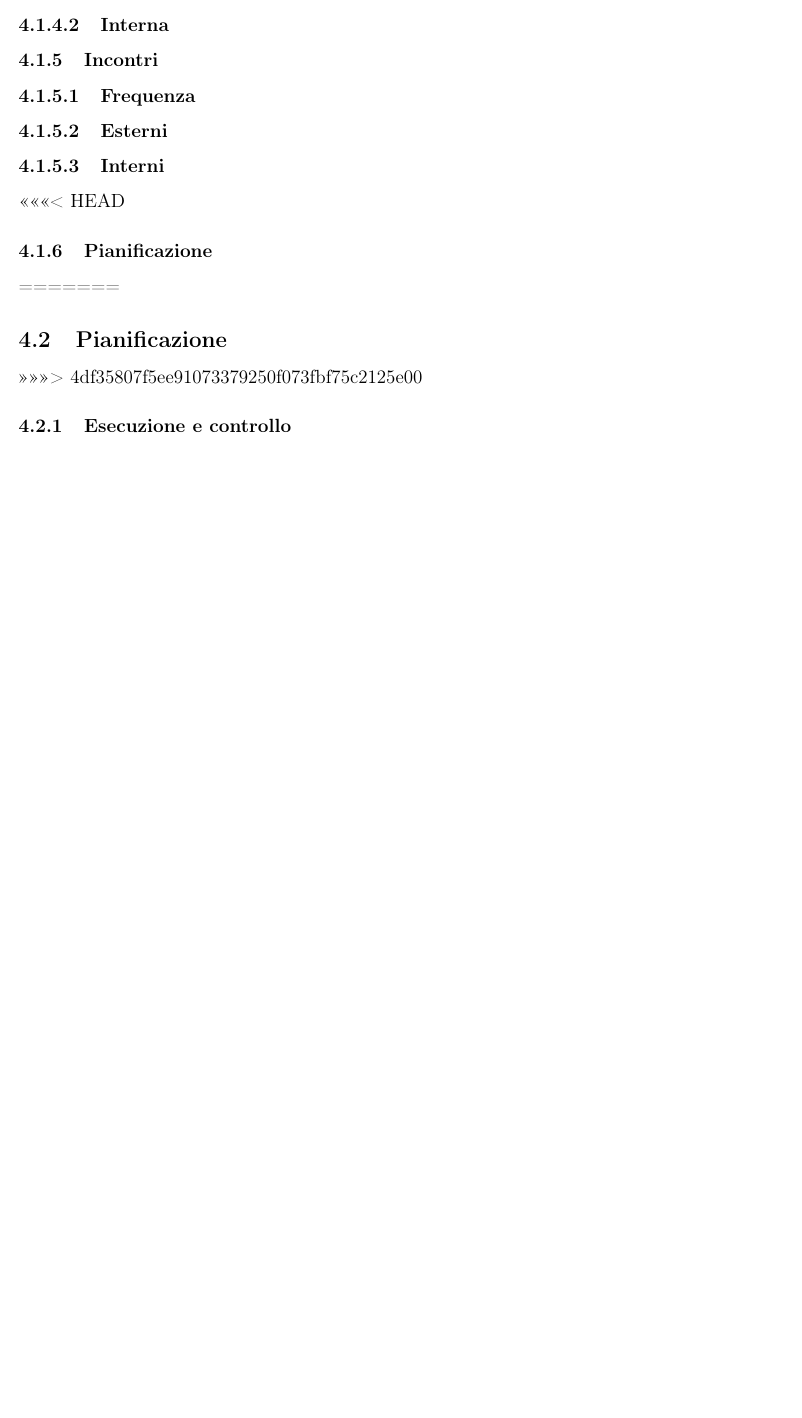
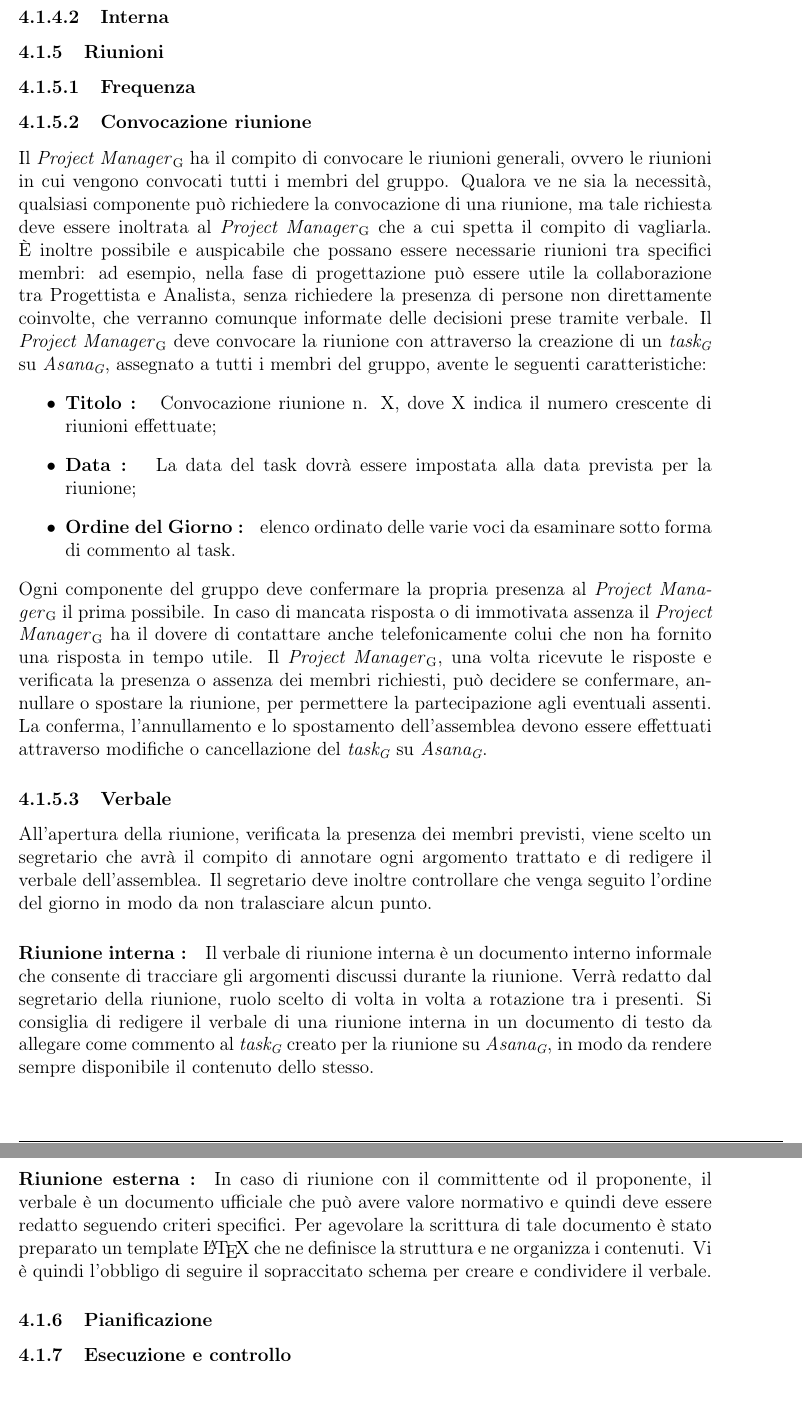
Before and after one commit to waltersandon/starware.swe15, a LaTeX document (doc/1_RR/interni/NormeDiProgetto/NormeDiProgetto_v1.0.3.tex): part of page 20 of 20 before the commit and two parts of pages 20 and 21 of 22 after it, the two joined at a grey line, cut so that both start at the same text, the shorter picture padded with empty space. Compiled offline with pdfLaTeX.

Commit message:
Update Norme di Progetto, Processi organizzativi - Scopo, Descrizione, Ruoli, Riunioni

```diff
--- a/doc/1_RR/interni/NormeDiProgetto/NormeDiProgetto_v1.0.3.tex
+++ b/doc/1_RR/interni/NormeDiProgetto/NormeDiProgetto_v1.0.3.tex
@@ -529,20 +532,33 @@ e delle prove effettuate.
 \subsubsubsection{Interna}
 
-\subsubsection{Incontri}
+\subsubsection{Riunioni}
 %non sono sicuro che se questa sezione sia in qualche modo separata o ricada dentro la pianificazione
 \subsubsubsection{Frequenza}
-\subsubsubsection{Esterni}
-\subsubsubsection{Interni}
 
+\subsubsubsection{Convocazione riunione}
+Il \PM{} ha il compito di convocare le riunioni generali, ovvero le riunioni in cui vengono convocati tutti i membri del gruppo.
+Qualora ve ne sia la necessità, qualsiasi componente può richiedere la convocazione di una riunione, ma tale richiesta deve essere inoltrata al \PM{} che a cui spetta il compito di vagliarla. È inoltre possibile e auspicabile che possano essere necessarie riunioni tra specifici membri: ad esempio, nella fase di progettazione può essere utile la collaborazione tra Progettista e Analista, senza richiedere la presenza di persone non direttamente coinvolte, che verranno comunque informate delle decisioni prese tramite verbale.
+Il \PM{} deve convocare la riunione con attraverso la creazione di un \textit{\gloss{task}} su \textit{\gloss{Asana}}, assegnato a tutti i membri del gruppo, avente le seguenti caratteristiche:
+\begin{itemize}
+  \item \textbf{Titolo : } Convocazione riunione n. X, dove X indica il numero crescente di riunioni effettuate;
+  \item \textbf{Data : } La data del task dovrà essere impostata alla data prevista per la riunione;
+  \item \textbf{Ordine del Giorno : } elenco ordinato delle varie voci da esaminare sotto forma di commento al task.
+\end{itemize}
+Ogni componente del gruppo deve confermare la propria presenza al \PM{} il prima possibile.
+In caso di mancata risposta o di immotivata assenza il \PM{} ha il dovere di contattare anche telefonicamente colui che non ha fornito una risposta in tempo utile. Il \PM{}, una volta ricevute le risposte e verificata la presenza o assenza dei membri richiesti, può decidere se confermare, annullare o spostare la riunione, per permettere la partecipazione agli eventuali assenti. La conferma, l’annullamento e lo spostamento dell’assemblea devono essere effettuati attraverso modifiche o cancellazione del \textit{\gloss{task}} su \textit{\gloss{Asana}}.
+\subsubsubsection{Verbale}
+All’apertura della riunione, verificata la presenza dei membri previsti, viene scelto un segretario che avrà il compito di annotare ogni argomento trattato e di redigere il verbale dell’assemblea.
+Il segretario deve inoltre controllare che venga seguito l’ordine del giorno in modo da non tralasciare alcun punto.
+\paragraph{Riunione interna :}
+Il verbale di riunione interna è un documento interno informale che consente di tracciare gli argomenti discussi durante la riunione. Verrà redatto dal segretario della riunione, ruolo scelto di volta in volta a rotazione tra i presenti. Si consiglia di redigere il verbale di una riunione interna in un documento di testo da allegare come commento al \textit{\gloss{task}} creato per la riunione su \textit{\gloss{Asana}}, in modo da rendere sempre disponibile il contenuto dello stesso.
 
-<<<<<<< HEAD
+\paragraph{Riunione esterna :}
+In caso di riunione con il committente od il proponente, il verbale è un documento ufficiale che può avere valore normativo e quindi deve essere redatto seguendo criteri specifici.
+Per agevolare la scrittura di tale documento è stato preparato un template \LaTeX{} che ne definisce la struttura e ne organizza i contenuti. Vi è quindi l’obbligo di seguire il sopraccitato schema per creare e condividere il verbale.
 \subsubsection{Pianificazione} %ISO 12207 7.1.2
 %task ruoli e responsabilità - Project Libre
-=======
-\subsection{Pianificazione}\label{Pianificazione} %ISO 12207 7.1.2
-%task ruoli e responsabilità
->>>>>>> 4df35807f5ee91073379250f073fbf75c2125e00
 
 \subsubsection{Esecuzione e controllo} %ISO 12207 7.1.3
 %come viene monitorata l'esecuzione della pianificazione: DA DEFINIRE (per esempio chiedendo ogni tanto come sta andando il lavoro) - Asana , Git
 
+\newpage
```
Also changed, not shown: doc/1_RR/interni/NormeDiProgetto/NormeDiProgetto_v1.0.3.tex (15 more changed lines).
